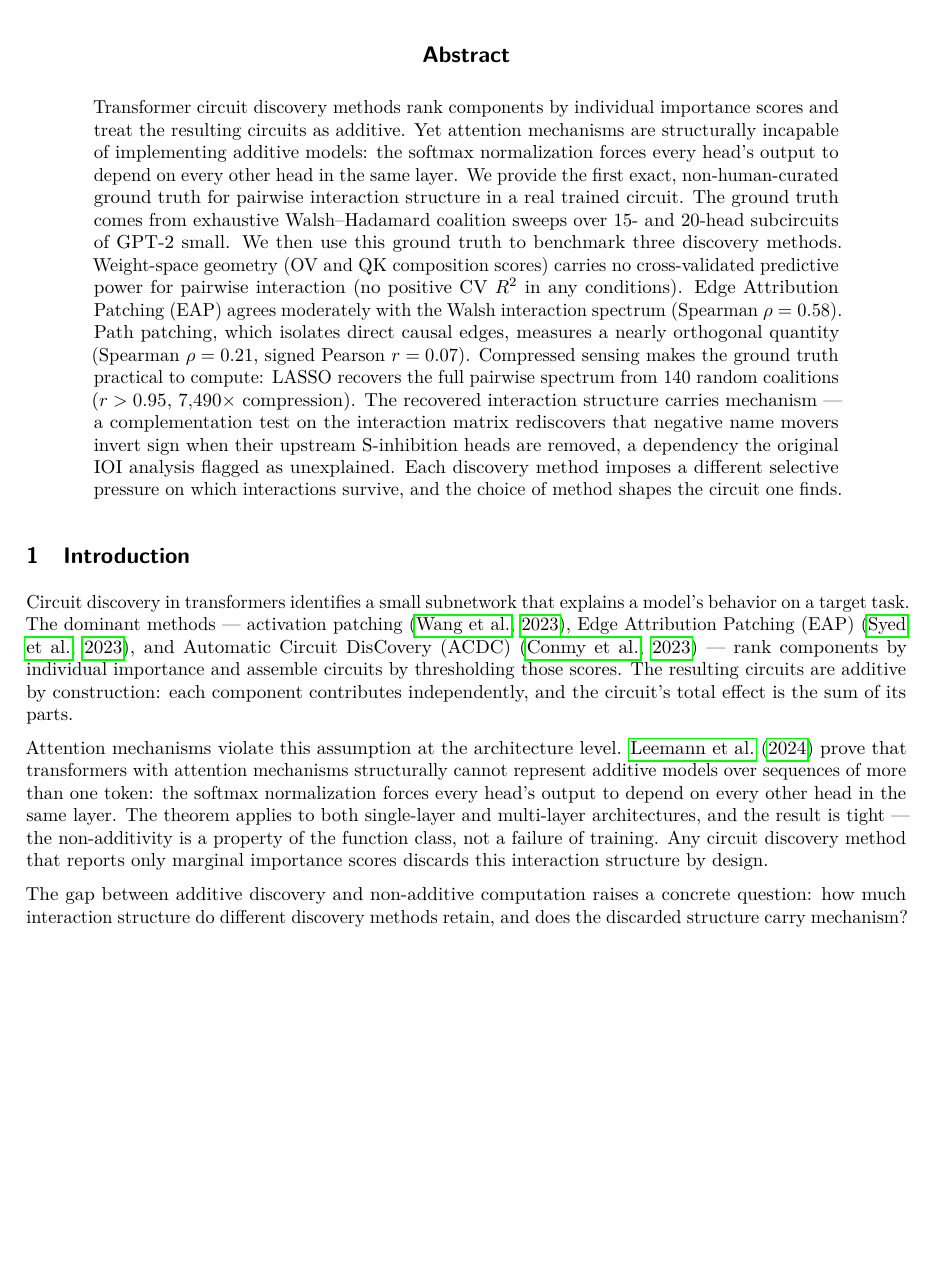
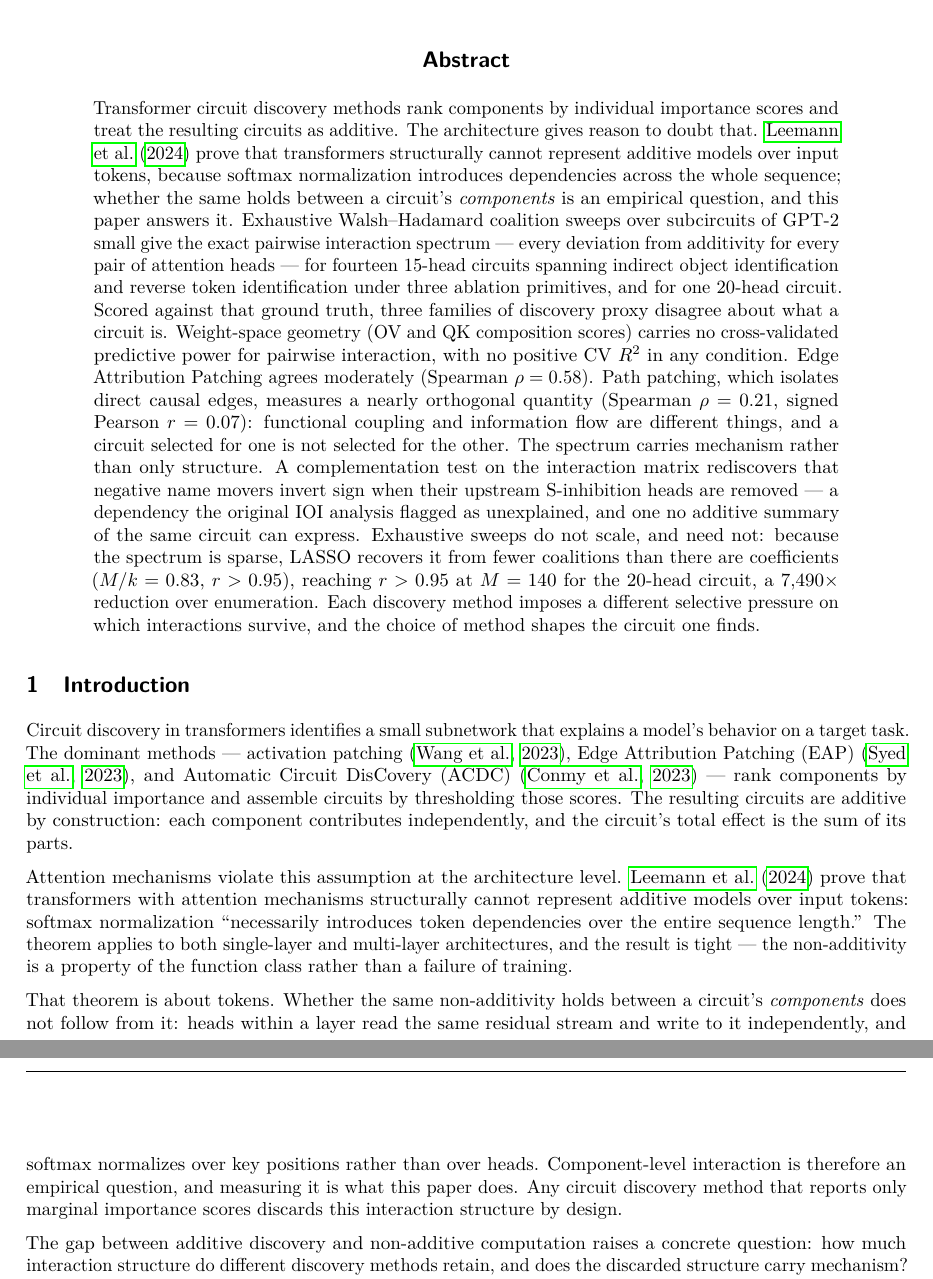
Before and after one commit to elliottower/epistatic-circuits, a LaTeX paper (paper/main.tex): part of page 1 of 17 before the commit and two parts of pages 1 and 2 of 17 after it, the two joined at a grey line, cut so that both start at the same text, the shorter picture padded with empty space. Compiled offline with pdfLaTeX.

Commit message:
Correct the additivity citation to what it proves; rewrite the abstract

```diff
--- a/paper/main.tex
+++ b/paper/main.tex
@@ -41,29 +41,34 @@
 \maketitle
 
 \begin{abstract}
-Transformer circuit discovery methods rank components by individual
-importance scores and treat the resulting circuits as additive. Yet
-attention mechanisms are structurally incapable of implementing additive
-models: the softmax normalization forces every head's output to depend
-on every other head in the same layer. We provide the first exact, non-human-curated ground truth for pairwise
-interaction structure in a real trained circuit. The ground truth comes
-from exhaustive Walsh--Hadamard coalition sweeps over 15- and 20-head
-subcircuits of GPT-2 small. We then use
-this ground truth to benchmark three discovery methods. Weight-space
-geometry (OV and QK composition scores) carries no cross-validated
-predictive power for pairwise interaction (no positive CV~$R^2$ in any
-conditions). Edge Attribution Patching (EAP) agrees moderately with the
-Walsh interaction spectrum (Spearman $\rho = 0.58$). Path patching, which
-isolates direct causal edges, measures a nearly orthogonal quantity
-(Spearman $\rho = 0.21$, signed Pearson $r = 0.07$). Compressed sensing
-makes the ground truth practical to compute: LASSO recovers the full
-pairwise spectrum from 140 random coalitions ($r > 0.95$, $7{,}490\times$
-compression). The recovered interaction structure carries mechanism ---
-a complementation test on the interaction matrix rediscovers that
-negative name movers invert sign when their upstream S-inhibition heads
-are removed, a dependency the original IOI analysis flagged as
-unexplained. Each discovery method imposes a different selective pressure
-on which interactions survive, and the choice of method shapes the
+Transformer circuit discovery methods rank components by individual importance scores
+and treat the resulting circuits as additive. The architecture gives reason to doubt
+that. \citet{leemann2024slalom} prove that transformers structurally cannot represent
+additive models over input tokens, because softmax normalization introduces
+dependencies across the whole sequence; whether the same holds between a circuit's
+\emph{components} is an empirical question, and this paper answers it. Exhaustive
+Walsh--Hadamard coalition sweeps over subcircuits of GPT-2 small give the exact
+pairwise interaction spectrum --- every deviation from additivity for every pair of
+attention heads --- for fourteen 15-head circuits spanning indirect object
+identification and reverse token identification under three ablation primitives, and
+for one 20-head circuit.
+Scored against that ground truth, three families of discovery proxy disagree about what
+a circuit is. Weight-space geometry (OV and QK composition scores) carries no
+cross-validated predictive power for pairwise interaction, with no positive CV~$R^2$ in
+any condition. Edge Attribution Patching agrees moderately (Spearman $\rho = 0.58$).
+Path patching, which isolates direct causal edges, measures a nearly orthogonal
+quantity (Spearman $\rho = 0.21$, signed Pearson $r = 0.07$): functional coupling and
+information flow are different things, and a circuit selected for one is not selected
+for the other.
+The spectrum carries mechanism rather than only structure. A complementation test on
+the interaction matrix rediscovers that negative name movers invert sign when their
+upstream S-inhibition heads are removed --- a dependency the original IOI analysis
+flagged as unexplained, and one no additive summary of the same circuit can express.
+Exhaustive sweeps do not scale, and need not: because the spectrum is sparse, LASSO
+recovers it from fewer coalitions than there are coefficients ($M/k = 0.83$,
+$r > 0.95$), reaching $r > 0.95$ at $M = 140$ for the 20-head circuit, a
+$7{,}490\times$ reduction over enumeration. Each discovery method imposes a different
+selective pressure on which interactions survive, and the choice of method shapes the
 circuit one finds.
 \end{abstract}
 
@@ -97,12 +102,19 @@ its parts.
 
 Attention mechanisms violate this assumption at the architecture level.
 \citet{leemann2024slalom} prove that transformers with attention
-mechanisms structurally cannot represent additive models over sequences
-of more than one token: the softmax normalization forces every head's
-output to depend on every other head in the same layer. The theorem
-applies to both single-layer and multi-layer architectures, and the
-result is tight --- the non-additivity is a property of the function
-class, not a failure of training. Any circuit discovery method that
+mechanisms structurally cannot represent additive models over input
+tokens: softmax normalization ``necessarily introduces token
+dependencies over the entire sequence length.'' The theorem applies to
+both single-layer and multi-layer architectures, and the result is
+tight --- the non-additivity is a property of the function class rather
+than a failure of training.
+
+That theorem is about tokens. Whether the same non-additivity holds
+between a circuit's \emph{components} does not follow from it: heads
+within a layer read the same residual stream and write to it
+independently, and softmax normalizes over key positions rather than
+over heads. Component-level interaction is therefore an empirical
+question, and measuring it is what this paper does. Any circuit discovery method that
 reports only marginal importance scores discards this interaction
 structure by design.
 
```
